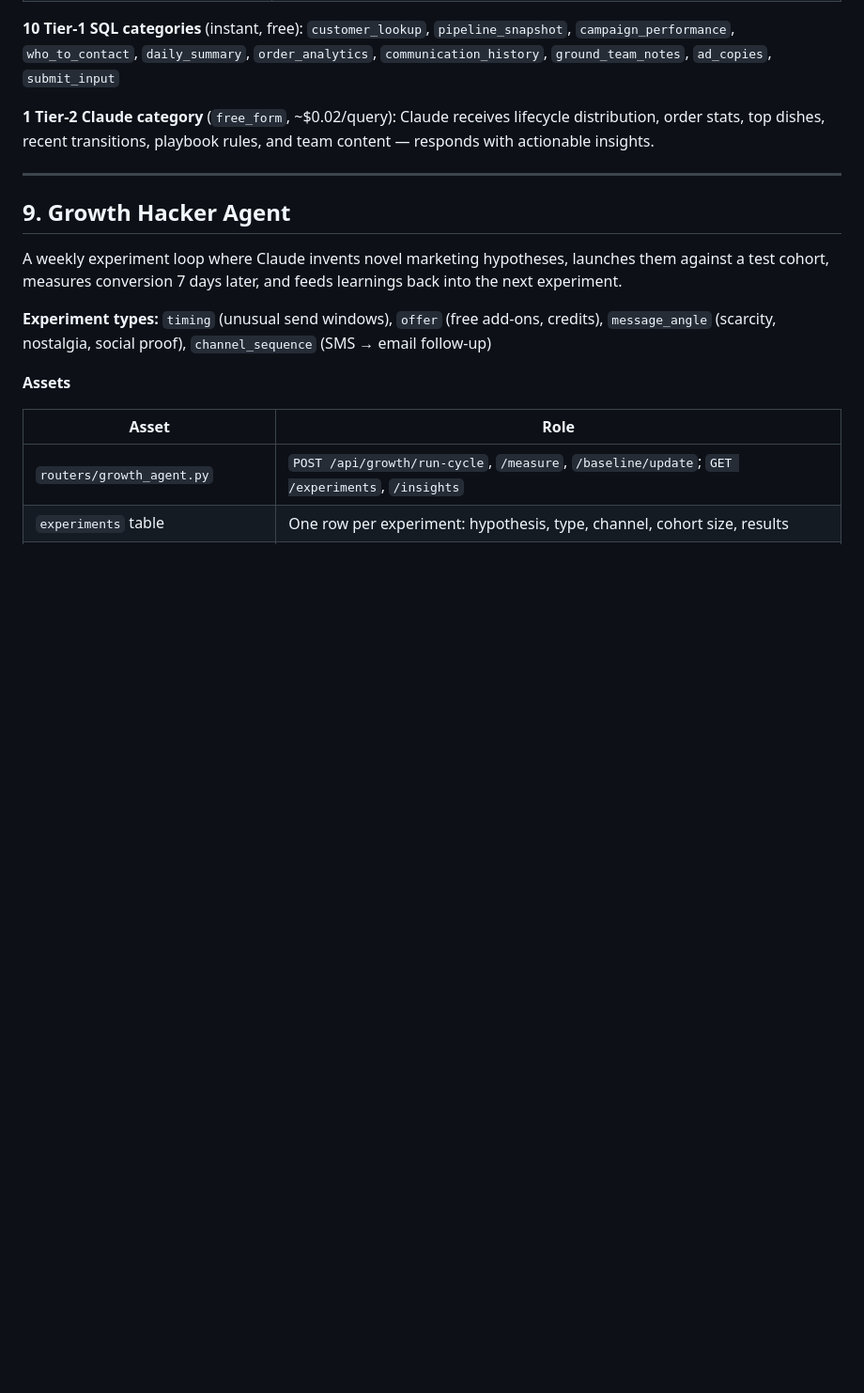
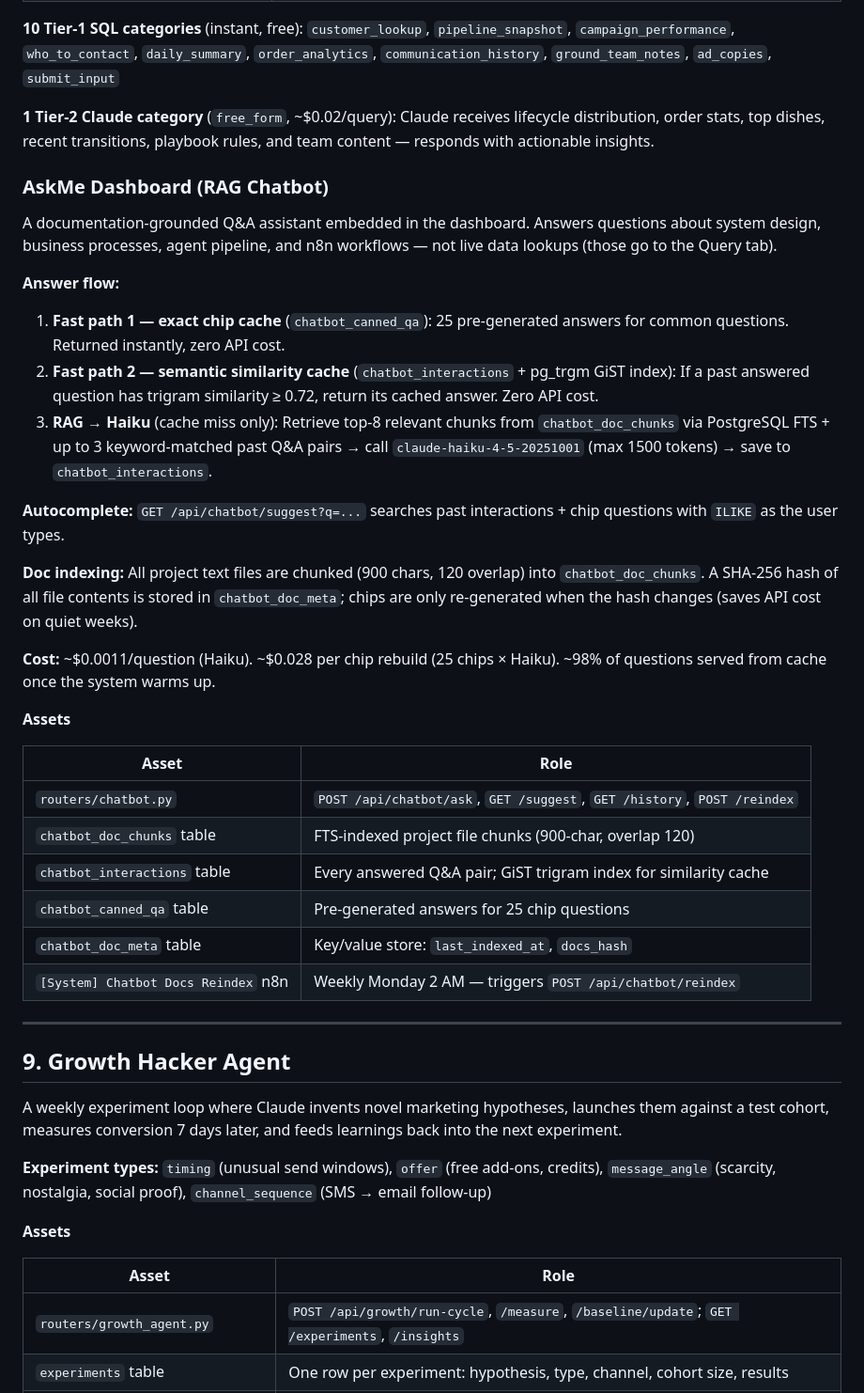
Before and after one commit to vivek-dataskate/DabbahWala, a Markdown page: FEATURES.md, the part around the change. Shown at 94% size. Drawn GitHub-style; blank space fills up the shorter version.

Commit message:
docs: update SYSTEM/FEATURES to reflect branch changes
- SYSTEM.md: add chatbot.py to Router Map (was missing)
- FEATURES.md §8: add AskMe Dashboard sub-section documenting
  Haiku model, 3-tier answer flow (chip cache → pg_trgm similarity
  cache → RAG+Haiku), SHA-256 hash guard, cost estimates, and assets

https://claude.ai/code/session_01LsAvrULaLhuXNG79geEHEj

```diff
--- a/FEATURES.md
+++ b/FEATURES.md
@@ -193,6 +193,32 @@ The marketing team can ask instant data questions via a web form without writing
 
 **1 Tier-2 Claude category** (`free_form`, ~$0.02/query): Claude receives lifecycle distribution, order stats, top dishes, recent transitions, playbook rules, and team content — responds with actionable insights.
 
+### AskMe Dashboard (RAG Chatbot)
+
+A documentation-grounded Q&A assistant embedded in the dashboard. Answers questions about system design, business processes, agent pipeline, and n8n workflows — not live data lookups (those go to the Query tab).
+
+**Answer flow:**
+1. **Fast path 1 — exact chip cache** (`chatbot_canned_qa`): 25 pre-generated answers for common questions. Returned instantly, zero API cost.
+2. **Fast path 2 — semantic similarity cache** (`chatbot_interactions` + pg_trgm GiST index): If a past answered question has trigram similarity ≥ 0.72, return its cached answer. Zero API cost.
+3. **RAG → Haiku** (cache miss only): Retrieve top-8 relevant chunks from `chatbot_doc_chunks` via PostgreSQL FTS + up to 3 keyword-matched past Q&A pairs → call `claude-haiku-4-5-20251001` (max 1500 tokens) → save to `chatbot_interactions`.
+
+**Autocomplete:** `GET /api/chatbot/suggest?q=...` searches past interactions + chip questions with `ILIKE` as the user types.
+
+**Doc indexing:** All project text files are chunked (900 chars, 120 overlap) into `chatbot_doc_chunks`. A SHA-256 hash of all file contents is stored in `chatbot_doc_meta`; chips are only re-generated when the hash changes (saves API cost on quiet weeks).
+
+**Cost:** ~$0.0011/question (Haiku). ~$0.028 per chip rebuild (25 chips × Haiku). ~98% of questions served from cache once the system warms up.
+
+**Assets**
+
+| Asset | Role |
+|-------|------|
+| `routers/chatbot.py` | `POST /api/chatbot/ask`, `GET /suggest`, `GET /history`, `POST /reindex` |
+| `chatbot_doc_chunks` table | FTS-indexed project file chunks (900-char, overlap 120) |
+| `chatbot_interactions` table | Every answered Q&A pair; GiST trigram index for similarity cache |
+| `chatbot_canned_qa` table | Pre-generated answers for 25 chip questions |
+| `chatbot_doc_meta` table | Key/value store: `last_indexed_at`, `docs_hash` |
+| `[System] Chatbot Docs Reindex` n8n | Weekly Monday 2 AM — triggers `POST /api/chatbot/reindex` |
+
 ---
 
 ## 9. Growth Hacker Agent
```
Also changed, not shown: SYSTEM.md (+1 -0 lines).
